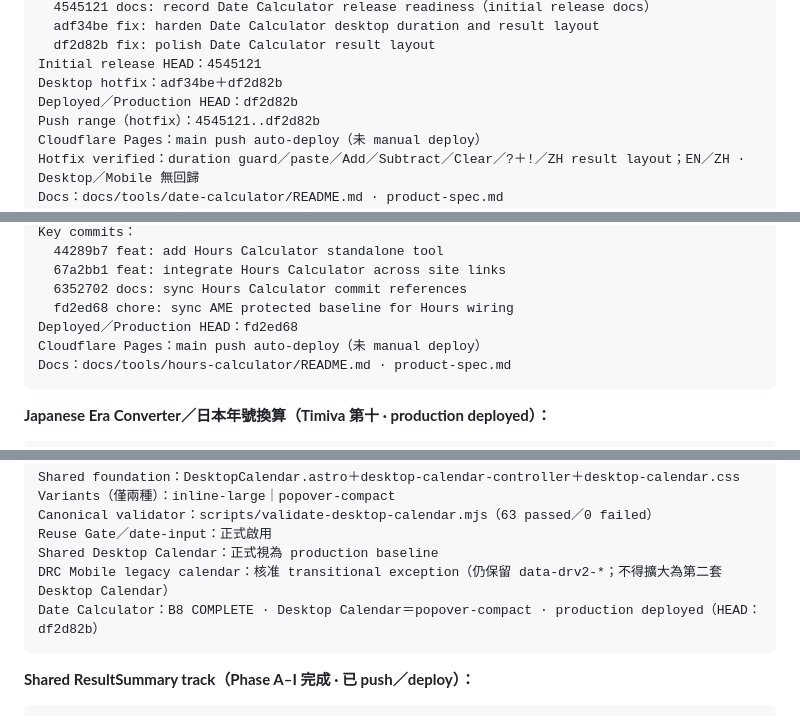
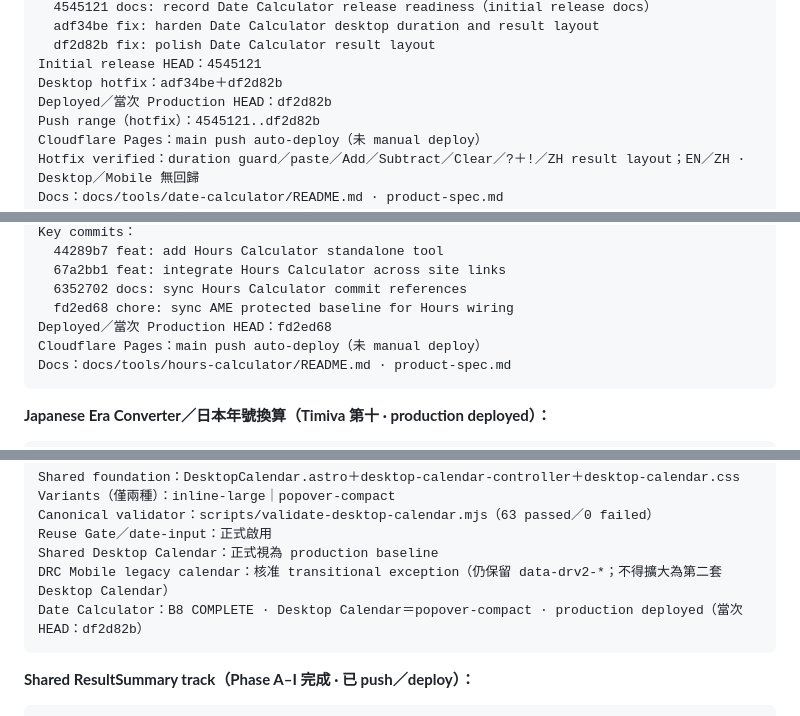
Before and after one commit to jd-jane/Timiva, a Markdown page: docs/project/current-status.md, 3 parts joined by grey strips. Rendered like a GitHub page.

````diff
--- a/docs/project/current-status.md
+++ b/docs/project/current-status.md
@@ -46,7 +46,7 @@ Key commits：
   df2d82b fix: polish Date Calculator result layout
 Initial release HEAD：4545121
 Desktop hotfix：adf34be＋df2d82b
-Deployed／Production HEAD：df2d82b
+Deployed／當次 Production HEAD：df2d82b
 Push range（hotfix）：4545121..df2d82b
 Cloudflare Pages：main push auto-deploy（未 manual deploy）
 Hotfix verified：duration guard／paste／Add／Subtract／Clear／?＋!／ZH result layout；EN／ZH · Desktop／Mobile 無回歸
@@ -73,7 +73,7 @@ Key commits：
   67a2bb1 feat: integrate Hours Calculator across site links
   6352702 docs: sync Hours Calculator commit references
   fd2ed68 chore: sync AME protected baseline for Hours wiring
-Deployed／Production HEAD：fd2ed68
+Deployed／當次 Production HEAD：fd2ed68
 Cloudflare Pages：main push auto-deploy（未 manual deploy）
 Docs：docs/tools/hours-calculator/README.md · product-spec.md
 ```
@@ -180,7 +179,7 @@ Canonical validator：scripts/validate-desktop-calendar.mjs（63 passed／0 fail
 Reuse Gate／date-input：正式啟用
 Shared Desktop Calendar：正式視為 production baseline
 DRC Mobile legacy calendar：核准 transitional exception（仍保留 data-drv2-*；不得擴大為第二套 Desktop Calendar）
-Date Calculator：B8 COMPLETE · Desktop Calendar＝popover-compact · production deployed（HEAD：df2d82b）
+Date Calculator：B8 COMPLETE · Desktop Calendar＝popover-compact · production deployed（當次 HEAD：df2d82b）
 ```
 
 **Shared ResultSummary track（Phase A–I 完成 · 已 push／deploy）：**
````
Also changed, not shown: other parts of docs/project/current-status.md (+15 -17 lines).
